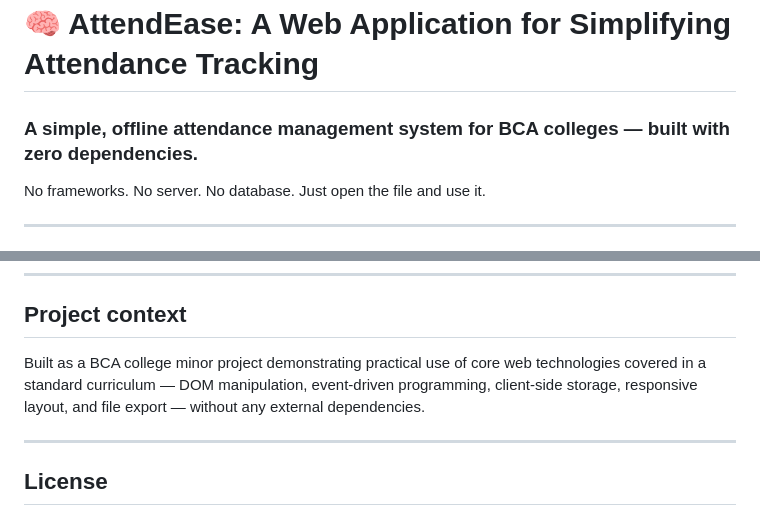
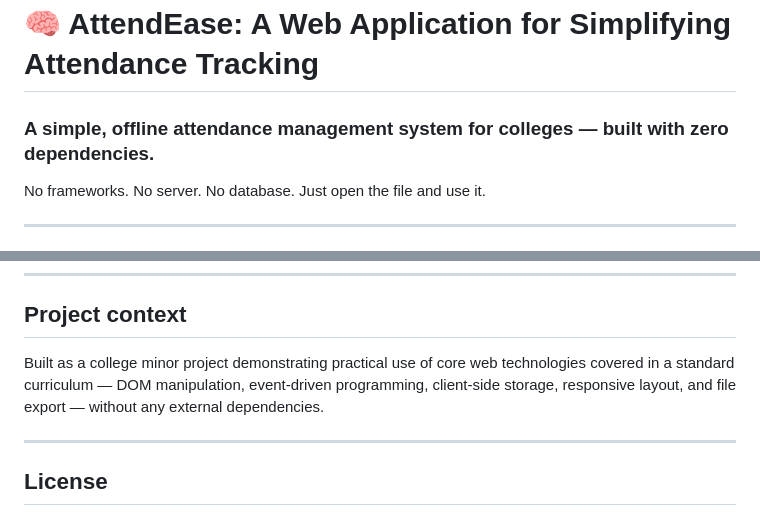
Before and after one commit to Mimo303/AttendEase_Project, a Markdown page: README.md, 2 parts joined by grey strips. Drawn GitHub-style.

Commit message:
Update README to remove 'BCA' from descriptions

```diff
--- a/README.md
+++ b/README.md
@@ -1,6 +1,6 @@
 # 🧠 AttendEase: A Web Application for Simplifying Attendance Tracking
 
-### A simple, offline attendance management system for BCA colleges — built with zero dependencies.
+### A simple, offline attendance management system for colleges — built with zero dependencies.
 
 No frameworks. No server. No database. Just open the file and use it.
 
@@ -151,7 +151,7 @@ No `node_modules`. No `package.json`. No build step.
 
 ## Project context
 
-Built as a BCA college minor project demonstrating practical use of core web technologies covered in a standard curriculum — DOM manipulation, event-driven programming, client-side storage, responsive layout, and file export — without any external dependencies.
+Built as a  college minor project demonstrating practical use of core web technologies covered in a standard curriculum — DOM manipulation, event-driven programming, client-side storage, responsive layout, and file export — without any external dependencies.
 
 ---
 
```
